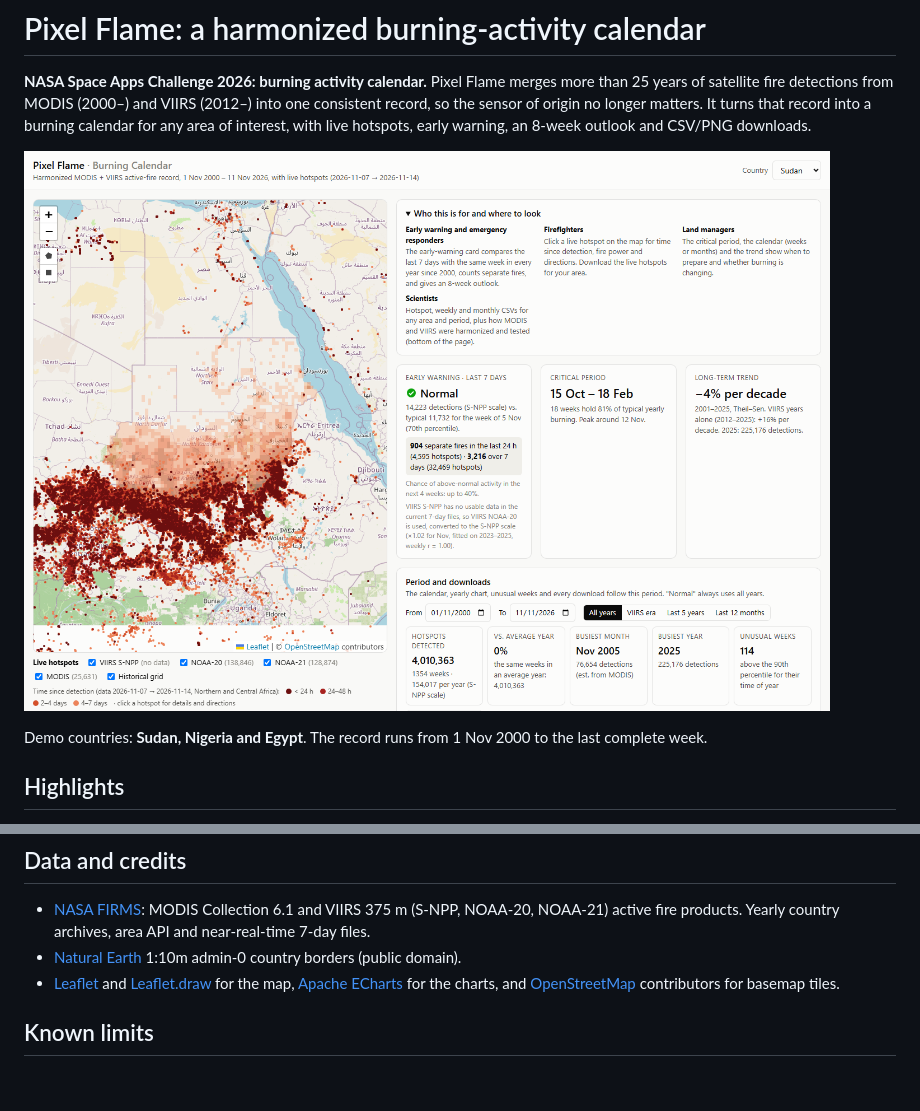
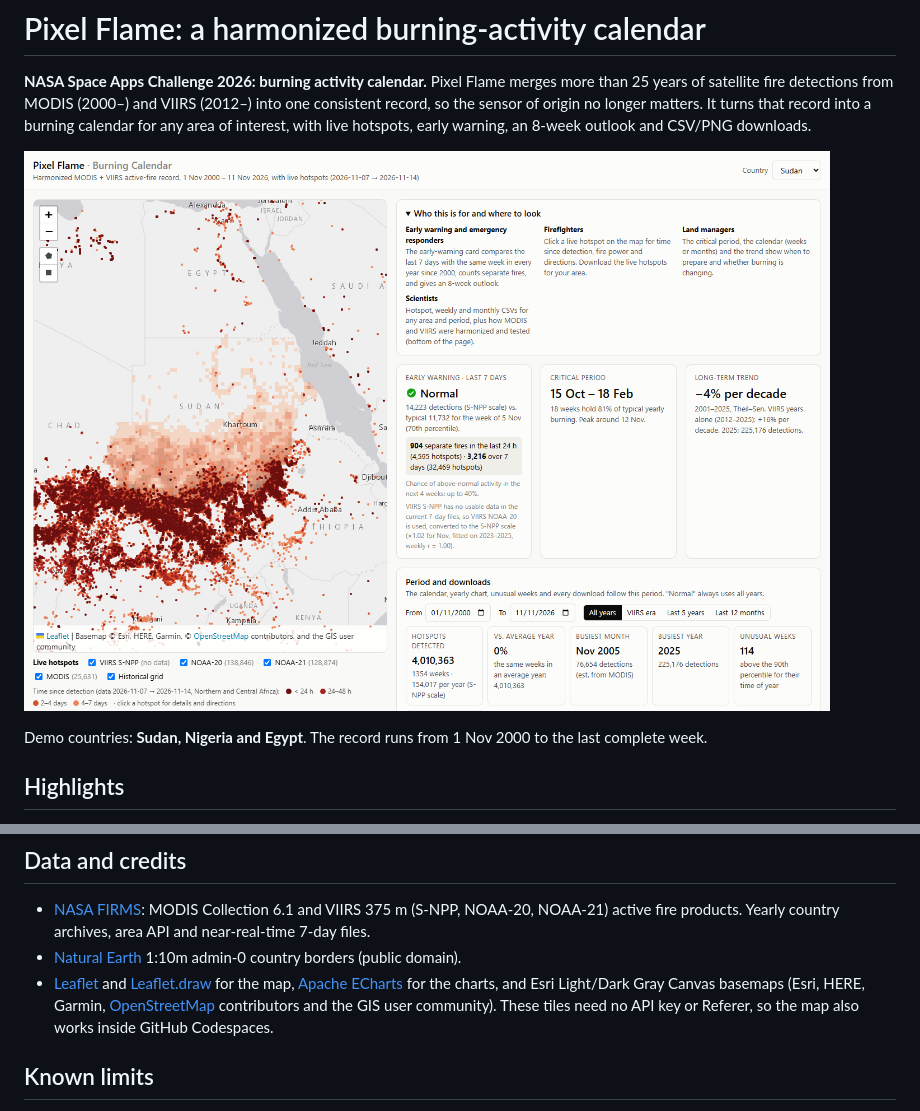
Before and after one commit to AhmHashem/Pixel_Flame, a Markdown page: README.md, 2 parts joined by grey strips. Drawn GitHub-style; pictures changed too: docs/screenshot.png; blank space fills up the shorter version.

```diff
--- a/README.md
+++ b/README.md
@@ -138,7 +138,9 @@ docs/            screenshot
 - [Natural Earth](https://www.naturalearthdata.com/) 1:10m admin-0 country borders (public domain).
 - [Leaflet](https://leafletjs.com/) and [Leaflet.draw](https://github.com/Leaflet/Leaflet.draw) for the
   map, [Apache ECharts](https://echarts.apache.org/) for the charts, and
-  [OpenStreetMap](https://www.openstreetmap.org/copyright) contributors for basemap tiles.
+  Esri Light/Dark Gray Canvas basemaps (Esri, HERE, Garmin,
+  [OpenStreetMap](https://www.openstreetmap.org/copyright) contributors and the GIS user community).
+  These tiles need no API key or Referer, so the map also works inside GitHub Codespaces.
 
 ## Known limits
 
```
Also changed, not shown: 3 other files.
